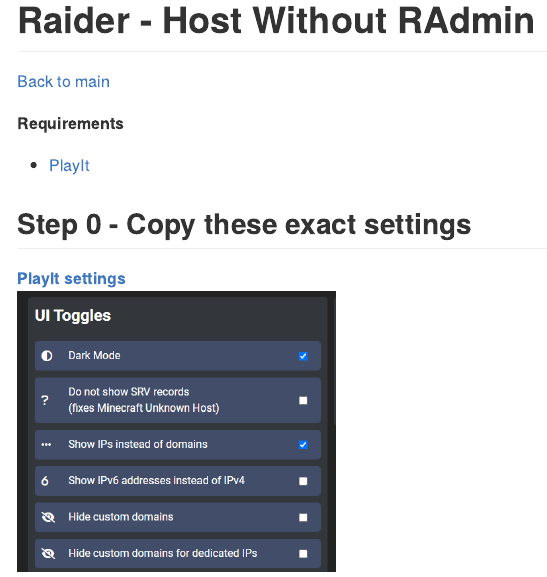
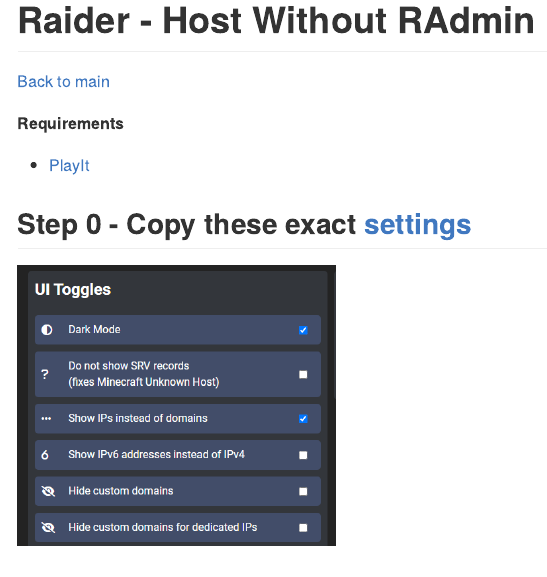
Before and after one commit to ramok0/raider-docs, a Quarto document (docs/host_without_radmin.qmd): the page in a window 1100 px wide, from its top. The pictures show the output file dist/host_without_radmin.md that the author committed with the source, drawn offline in the style of GitHub.

Commit message:
Host_without_radmin changes

```diff
--- a/docs/host_without_radmin.qmd
+++ b/docs/host_without_radmin.qmd
@@ -2,6 +2,4 @@
 **Requirements**
 - [PlayIt](https://playit.gg/downloads/playit-0.8.3-beta-signed.exe)
 
-## Step 0 - Copy these exact settings
-**[PlayIt settings](https://playit.gg/account/settings)**
-<br>
+## Step 0 - Copy these exact [settings](https://playit.gg/account/settings)
```
Also changed, not shown: README.md, dist/host_without_radmin.md, docs/host_without_radmin.qmd (5 more changed lines).
